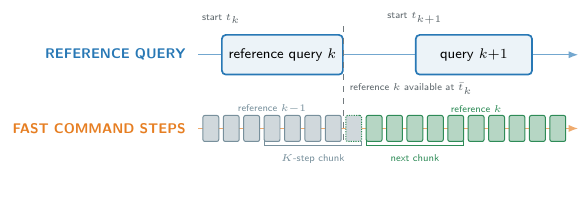
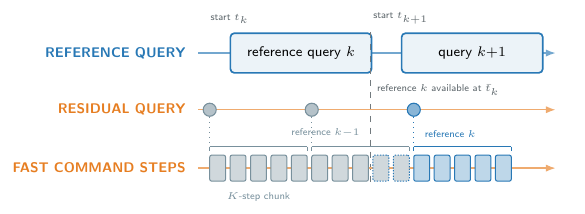
Before and after one commit to Ju6276/ICRA2027Submission, a LaTeX figure (figures/fig03_async_deployment.tex): the whole page, the shorter picture padded with empty space. Compiled offline with pdfLaTeX.

Commit message:
Show the residual queries that bind chunks to a reference
Section III-D claims each residual query binds its chunk to whichever
reference is available when the query is made, but the timeline drew
only the reference queries and the command steps, so the chunk brackets
appeared without a cause and the binding was asserted rather than shown.
Add a residual-query lane whose markers carry the colour of the
reference they read and hang from the chunk they produce, widen the
straddling chunk to two post-availability steps so that case is legible,
align the query box with the availability line it should end on, and
drop the green fill in favour of the blue and grey used elsewhere.

Co-authored-by: Cursor <cursoragent@cursor.com>

```diff
--- a/figures/fig03_async_deployment.tex
+++ b/figures/fig03_async_deployment.tex
@@ -4,7 +4,6 @@
 
 \definecolor{cSlow}{HTML}{2878B5}
 \definecolor{cFast}{HTML}{E67E22}
-\definecolor{cCache}{HTML}{2E8B57}
 \definecolor{cOld}{HTML}{78909C}
 \definecolor{cInk}{HTML}{263238}
 
@@ -12,11 +11,13 @@
   axis/.style={-{Latex[length=1.7mm]},line width=0.65pt},
   query/.style={rounded corners=2pt,draw=cSlow,fill=cSlow!9,line width=0.85pt,
                 align=center,font=\sffamily\scriptsize,minimum height=7mm},
+  rq/.style={circle,inner sep=0pt,minimum size=2.3mm,line width=0.55pt},
   oldstep/.style={rounded corners=1pt,draw=cOld,fill=cOld!35,line width=0.5pt,
                   minimum width=2.8mm,minimum height=4.6mm,inner sep=0pt},
-  newstep/.style={rounded corners=1pt,draw=cCache,fill=cCache!35,line width=0.5pt,
+  newstep/.style={rounded corners=1pt,draw=cSlow,fill=cSlow!30,line width=0.5pt,
                   minimum width=2.8mm,minimum height=4.6mm,inner sep=0pt},
-  pendstep/.style={rounded corners=1pt,draw=cCache,dashed,dash pattern=on 0.6pt off 0.6pt,
+  % Executed after $\bar t_k$ (blue dashed edge) but still bound to $k-1$ (grey fill).
+  pendstep/.style={rounded corners=1pt,draw=cSlow,dashed,dash pattern=on 0.7pt off 0.7pt,
                    fill=cOld!35,line width=0.5pt,
                    minimum width=2.8mm,minimum height=4.6mm,inner sep=0pt},
   lane/.style={font=\sffamily\scriptsize\bfseries,anchor=east},
@@ -25,45 +26,51 @@
 
 \begin{document}
 \begin{tikzpicture}[x=1cm,y=1cm]
-  % Reference-query lane: one query occupies the interval from start to availability.
-  \node[lane,text=cSlow] at (1.65,2.05) {REFERENCE QUERY};
-  \draw[axis,draw=cSlow!65] (1.75,2.05) -- (8.45,2.05);
-  \node[query,anchor=west,minimum width=2.02cm] (qk) at (2.15,2.05)
-    {reference query $k$};
-  \node[query,anchor=west,minimum width=2.05cm] (qnext) at (5.57,2.05)
-    {query $k{+}1$};
-  \node[note,anchor=south] at (2.15,2.47) {start $t_k$};
-  \node[note,anchor=south] at (5.57,2.47) {start $t_{k+1}$};
 
-  % Publication boundary, placed in the gap between two command steps.
-  \draw[dashed,draw=cInk!65,line width=0.7pt] (4.31,2.55) -- (4.31,0.50);
-  \node[note,anchor=west,inner sep=1pt] at (4.38,1.45)
+  % ---- Reference worker: each query spans its start and its availability.
+  \node[lane,text=cSlow] at (1.65,2.75) {REFERENCE QUERY};
+  \draw[axis,draw=cSlow!65] (1.75,2.75) -- (8.05,2.75);
+  \node[query,anchor=west,minimum width=2.49cm] at (2.30,2.75) {reference query $k$};
+  \node[query,anchor=west,minimum width=2.49cm] at (5.32,2.75) {query $k{+}1$};
+  \node[note,anchor=south] at (2.30,3.14) {start $t_k$};
+  \node[note,anchor=south] at (5.32,3.14) {start $t_{k+1}$};
+
+  % Availability of reference $k$; it falls inside the chunk queried before it.
+  \draw[dashed,draw=cInk!65,line width=0.7pt] (4.79,3.12) -- (4.79,0.44);
+  \node[note,anchor=west,inner sep=1pt] at (4.86,2.10)
     {reference $k$ available at $\bar t_k$};
 
-  % Fast command lane: steps precede $t_k$, and fill colour encodes the reference used.
-  \node[lane,text=cFast] at (1.65,0.75) {FAST COMMAND STEPS};
-  \draw[axis,draw=cFast!65] (1.75,0.75) -- (8.45,0.75);
-  \foreach \i in {0,...,17} {
-    \pgfmathsetmacro{\x}{1.97+0.36*\i}
-    \ifnum\i<7
-      \node[oldstep] at (\x,0.75) {};
-    \else\ifnum\i=7
-      \node[pendstep] at (\x,0.75) {};
+  % ---- Residual worker: one query per chunk, coloured by the reference it reads.
+  \node[lane,text=cFast] at (1.65,1.75) {RESIDUAL QUERY};
+  \draw[axis,draw=cFast!65] (1.75,1.75) -- (8.05,1.75);
+  \foreach \x/\c in {1.95/cOld,3.75/cOld,5.55/cSlow} {
+    \node[rq,draw=\c,fill=\c!55] at (\x,1.75) {};
+    \draw[draw=\c,line width=0.5pt,dotted] (\x,1.62) -- (\x,1.10);
+  }
+
+  % ---- Command steps: fill colour is inherited from the chunk above.
+  \node[lane,text=cFast] at (1.65,0.72) {FAST COMMAND STEPS};
+  \draw[axis,draw=cFast!65] (1.75,0.72) -- (8.05,0.72);
+  \foreach \i in {0,...,14} {
+    \pgfmathsetmacro{\x}{2.09+0.36*\i}
+    \ifnum\i<8
+      \node[oldstep] at (\x,0.72) {};
+    \else\ifnum\i<10
+      \node[pendstep] at (\x,0.72) {};
     \else
-      \node[newstep] at (\x,0.75) {};
+      \node[newstep] at (\x,0.72) {};
     \fi\fi
   }
-  \node[note,text=cOld] at (3.05,1.10) {reference $k{-}1$};
-  \node[note,text=cCache] at (6.65,1.10) {reference $k$};
 
-  % Chunk extents: the chunk straddling the boundary and the first chunk after it.
-  \draw[draw=cOld,line width=0.55pt] (2.91,0.45) -- (4.63,0.45);
-  \draw[draw=cOld,line width=0.55pt] (2.91,0.45) -- (2.91,0.53);
-  \draw[draw=cOld,line width=0.55pt] (4.63,0.45) -- (4.63,0.53);
-  \node[note,anchor=north,text=cOld] at (3.77,0.42) {$K$-step chunk};
-  \draw[draw=cCache,line width=0.55pt] (4.71,0.45) -- (6.43,0.45);
-  \draw[draw=cCache,line width=0.55pt] (4.71,0.45) -- (4.71,0.53);
-  \draw[draw=cCache,line width=0.55pt] (6.43,0.45) -- (6.43,0.53);
-  \node[note,anchor=north,text=cCache] at (5.57,0.42) {next chunk};
+  % ---- Chunk extents, hung from the residual query that produced them.
+  \foreach \l/\r/\c in {1.95/3.67/cOld,3.75/5.47/cOld,5.55/7.27/cSlow} {
+    \draw[draw=\c,line width=0.55pt] (\l,1.10) -- (\r,1.10);
+    \draw[draw=\c,line width=0.55pt] (\l,1.10) -- (\l,1.02);
+    \draw[draw=\c,line width=0.55pt] (\r,1.10) -- (\r,1.02);
+  }
+  \node[note,anchor=south east,text=cOld] at (4.72,1.14) {reference $k{-}1$};
+  \node[note,anchor=south west,text=cSlow] at (5.62,1.14) {reference $k$};
+  \node[note,anchor=north,text=cOld] at (2.81,0.42) {$K$-step chunk};
+
 \end{tikzpicture}
 \end{document}
```
Also changed, not shown: 03_methods.tex (+2 -2 lines), figures/fig03_async_deployment.pdf.
